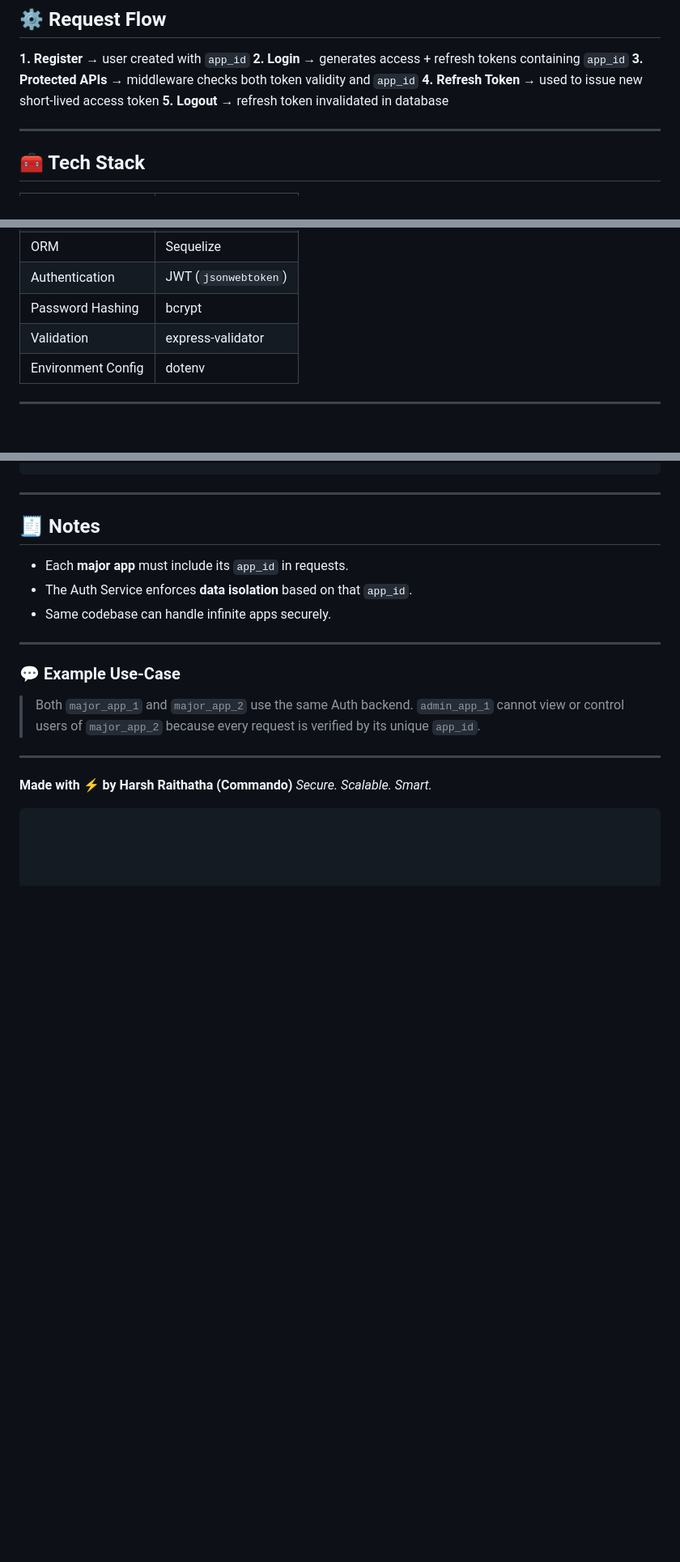
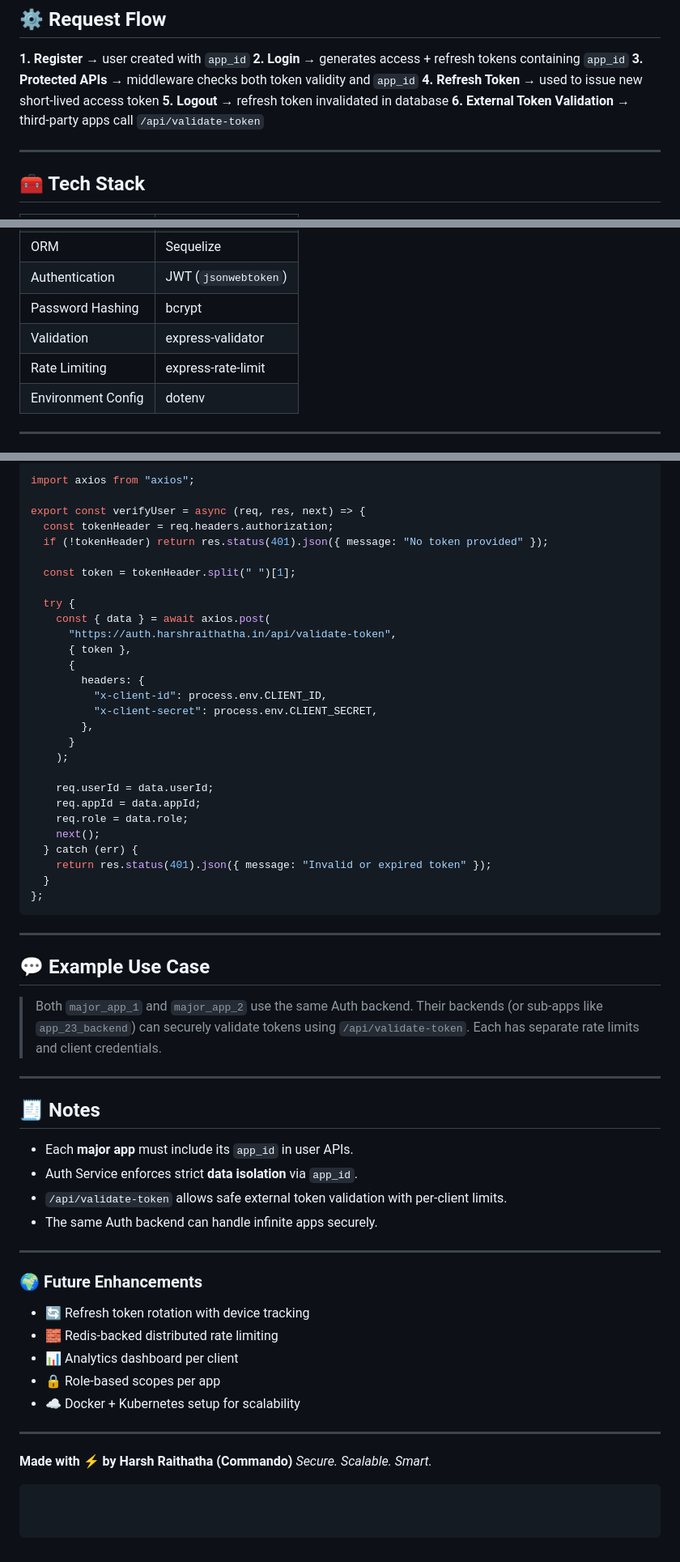
Before and after one commit to Harsh9871/auth-microservices, a Markdown page: README.md, 3 parts joined by grey strips. Shown: that part at 81% size. Drawn GitHub-style; blank space fills up the shorter version.

````diff
--- a/README.md
+++ b/README.md
@@ -90,6 +96,7 @@ If not → access is denied.
 **3. Protected APIs →** middleware checks both token validity and `app_id`
 **4. Refresh Token →** used to issue new short-lived access token
 **5. Logout →** refresh token invalidated in database
+**6. External Token Validation →** third-party apps call `/api/validate-token`
 
 ---
 
@@ -103,6 +110,7 @@ If not → access is denied.
 | Authentication     | JWT (`jsonwebtoken`) |
 | Password Hashing   | bcrypt               |
 | Validation         | express-validator    |
+| Rate Limiting      | express-rate-limit   |
 | Environment Config | dotenv               |
 
 ---
@@ -127,18 +201,59 @@ If not → access is denied.
+```js
+import axios from "axios";
+
+export const verifyUser = async (req, res, next) => {
+  const tokenHeader = req.headers.authorization;
+  if (!tokenHeader) return res.status(401).json({ message: "No token provided" });
+
+  const token = tokenHeader.split(" ")[1];
+
+  try {
+    const { data } = await axios.post(
+      "https://auth.harshraithatha.in/api/validate-token",
+      { token },
+      {
+        headers: {
+          "x-client-id": process.env.CLIENT_ID,
+          "x-client-secret": process.env.CLIENT_SECRET,
+        },
+      }
+    );
+
+    req.userId = data.userId;
+    req.appId = data.appId;
+    req.role = data.role;
+    next();
+  } catch (err) {
+    return res.status(401).json({ message: "Invalid or expired token" });
+  }
+};
+```
+---
+
+## 💬 Example Use Case
+
+> Both `major_app_1` and `major_app_2` use the same Auth backend.
+> Their backends (or sub-apps like `app_23_backend`) can securely validate tokens using `/api/validate-token`.
+> Each has separate rate limits and client credentials.
 
 ---
 
 ## 🧾 Notes
 
-* Each **major app** must include its `app_id` in requests.
-* The Auth Service enforces **data isolation** based on that `app_id`.
-* Same codebase can handle infinite apps securely.
+* Each **major app** must include its `app_id` in user APIs.
+* Auth Service enforces strict **data isolation** via `app_id`.
+* `/api/validate-token` allows safe external token validation with per-client limits.
+* The same Auth backend can handle infinite apps securely.
 
 ---
 
-### 💬 Example Use-Case
+### 🌍 Future Enhancements
 
-> Both `major_app_1` and `major_app_2` use the same Auth backend.
-> `admin_app_1` cannot view or control users of `major_app_2` because every request is verified by its unique `app_id`.
+* 🔄 Refresh token rotation with device tracking
+* 🧱 Redis-backed distributed rate limiting
+* 📊 Analytics dashboard per client
+* 🔒 Role-based scopes per app
+* ☁️ Docker + Kubernetes setup for scalability
 
 ---
 
````
Also changed, not shown: other parts of README.md (+91 -19 lines).
